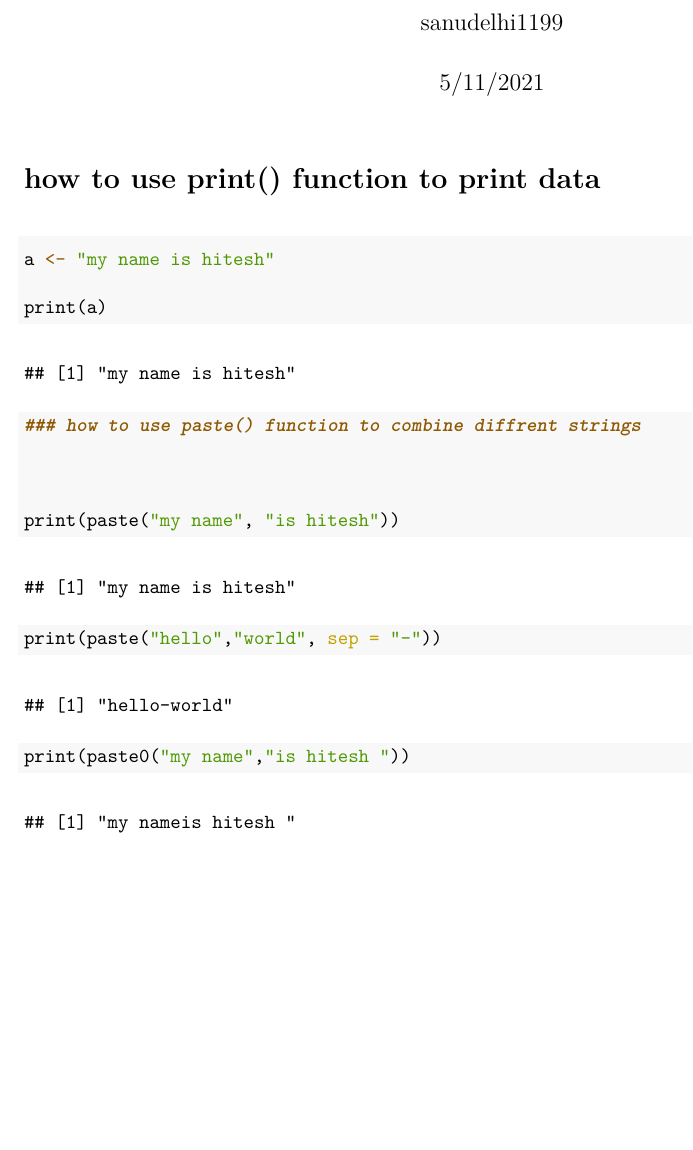
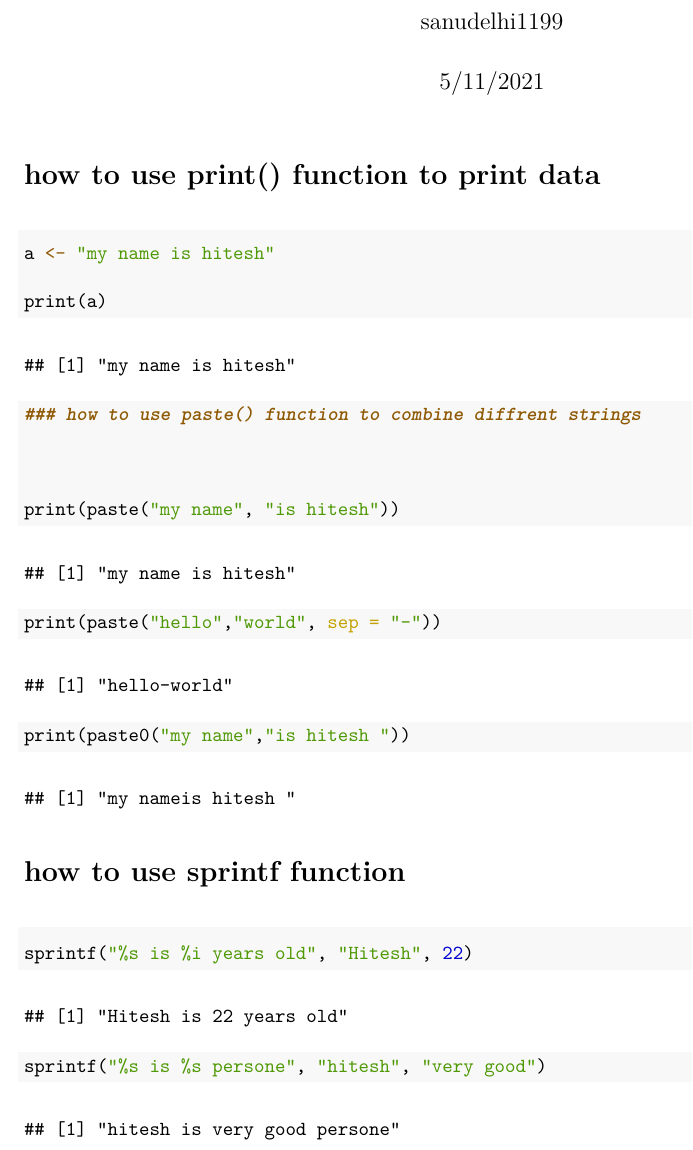
Before and after one commit to sanudelhi1199/Project_1_Rstudio, an R Markdown document (R_youtube/3_printFunctionDataSet.Rmd): part of the page, cut so that both start at the same text, the shorter picture padded with empty space. The pictures show the output file R_youtube/3_printFunctionDataSet.pdf that the author committed with the source.

Commit message:
sprintf() function use

````diff
--- a/R_youtube/3_printFunctionDataSet.Rmd
+++ b/R_youtube/3_printFunctionDataSet.Rmd
@@ -31,3 +31,16 @@ print(paste("hello","world", sep = "-"))
 print(paste0("my name","is hitesh "))
 
 ```
+
+
+# how to use sprintf function
+
+
+```{r sprintf}
+
+sprintf("%s is %i years old", "Hitesh", 22)
+
+sprintf("%s is %s persone", "hitesh", "very good")
+
+
+```
````
Also changed, not shown: R_youtube/3_printFunctionDataSet.pdf.
